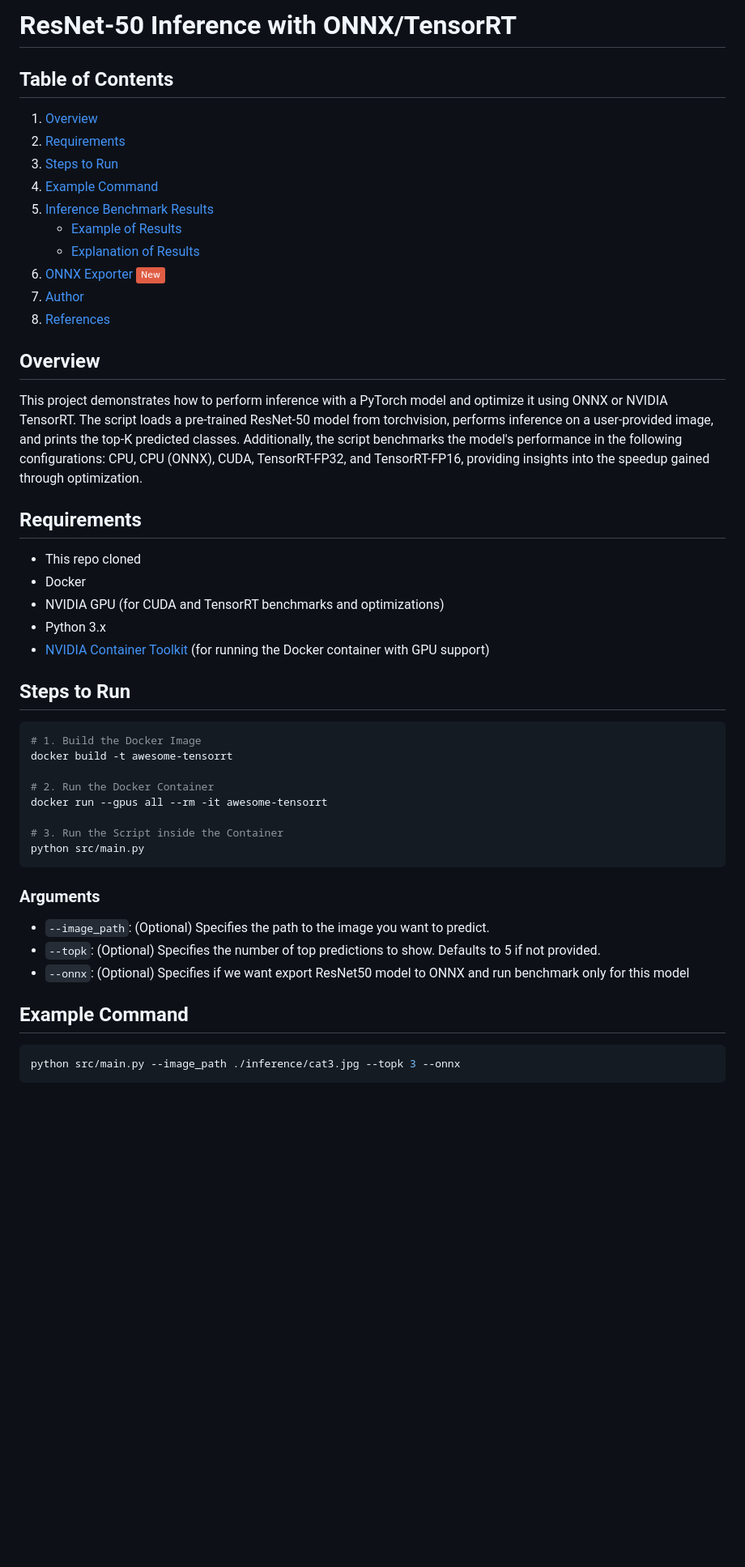
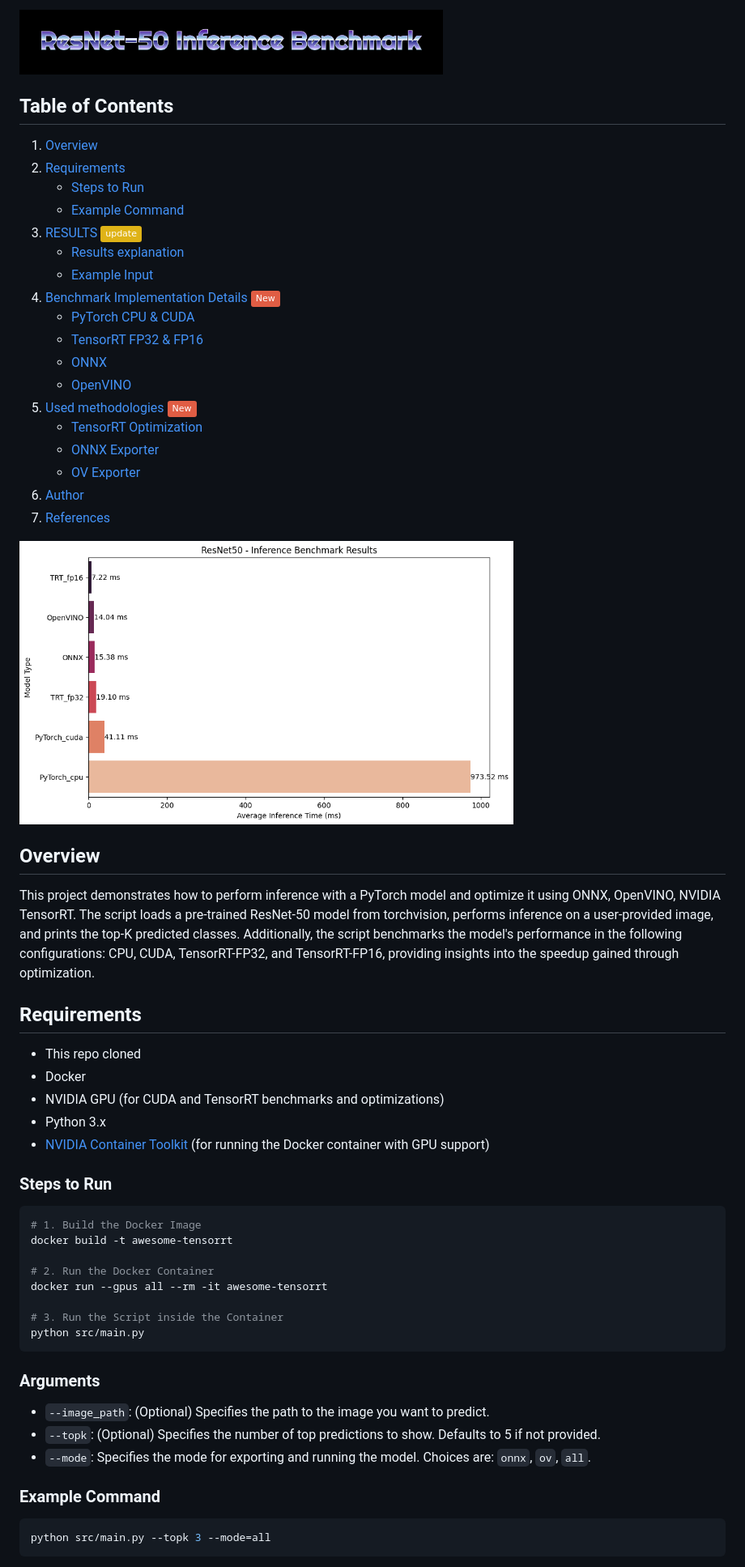
Before and after one commit to DimaBir/ResNetTensorRT, a Markdown page: README.md, the part around the change printed below. Shown: that part at 81% size. Rendered like a GitHub page; pictures changed too: inference/logo.png (added), inference/plot.png (added); badges without logos; blank space fills up the shorter version.

````diff
--- a/README.md
+++ b/README.md
@@ -1,18 +1,31 @@
-# ResNet-50 Inference with ONNX/TensorRT
+
+<img src="./inference/logo.png" width="60%">
+
 ## Table of Contents
 1. [Overview](#overview)
 2. [Requirements](#requirements)
-3. [Steps to Run](#steps-to-run)
-4. [Example Command](#example-command)
-5. [Inference Benchmark Results](#inference-benchmark-results)
-   - [Example of Results](#example-of-results)
-   - [Explanation of Results](#explanation-of-results)
-6. [ONNX Exporter](#onnx-exporter) ![New](https://img.shields.io/badge/-New-red)
-7. [Author](#author)
-8. [References](#references)
+    - [Steps to Run](#steps-to-run)
+    - [Example Command](#example-command)
+5. [RESULTS](#results) ![Static Badge](https://img.shields.io/badge/update-yellow)
+    - [Results explanation](#results-explanation)
+    - [Example Input](#example-input)
+6. [Benchmark Implementation Details](#benchmark-implementation-details) ![New](https://img.shields.io/badge/-New-red)
+    - [PyTorch CPU & CUDA](#pytorch-cpu--cuda)
+    - [TensorRT FP32 & FP16](#tensorrt-fp32--fp16)
+    - [ONNX](#onnx)
+    - [OpenVINO](#openvino)
+7. [Used methodologies](#used-methodologies) ![New](https://img.shields.io/badge/-New-red)
+    - [TensorRT Optimization](#tensorrt-optimization)
+    - [ONNX Exporter](#onnx-exporter)
+    - [OV Exporter](#ov-exporter)
+10. [Author](#author)
+11. [References](#references)
+
+
+<img src="./inference/plot.png" width="70%">
 
 ## Overview
-This project demonstrates how to perform inference with a PyTorch model and optimize it using ONNX or NVIDIA TensorRT. The script loads a pre-trained ResNet-50 model from torchvision, performs inference on a user-provided image, and prints the top-K predicted classes. Additionally, the script benchmarks the model's performance in the following configurations: CPU, CPU (ONNX), CUDA, TensorRT-FP32, and TensorRT-FP16, providing insights into the speedup gained through optimization.
+This project demonstrates how to perform inference with a PyTorch model and optimize it using ONNX, OpenVINO, NVIDIA TensorRT. The script loads a pre-trained ResNet-50 model from torchvision, performs inference on a user-provided image, and prints the top-K predicted classes. Additionally, the script benchmarks the model's performance in the following configurations: CPU, CUDA, TensorRT-FP32, and TensorRT-FP16, providing insights into the speedup gained through optimization.
 
 ## Requirements
 - This repo cloned
@@ -21,7 +34,7 @@ This project demonstrates how to perform inference with a PyTorch model and opti
 - Python 3.x
 - [NVIDIA Container Toolkit](https://docs.nvidia.com/datacenter/cloud-native/container-toolkit/install-guide.html#install-guide) (for running the Docker container with GPU support)
 
-## Steps to Run
+### Steps to Run
 
 ```sh
 # 1. Build the Docker Image
@@ -37,10 +50,10 @@ python src/main.py
 ### Arguments
 - `--image_path`: (Optional) Specifies the path to the image you want to predict.
 - `--topk`: (Optional) Specifies the number of top predictions to show. Defaults to 5 if not provided.
-- `--onnx`: (Optional) Specifies if we want export ResNet50 model to ONNX and run benchmark only for this model
+- `--mode`: Specifies the mode for exporting and running the model. Choices are: `onnx`, `ov`, `all`.
 
-## Example Command
+### Example Command
 ```sh
-python src/main.py --image_path ./inference/cat3.jpg --topk 3 --onnx
+python src/main.py --topk 3 --mode=all
 ```
 
````
Also changed, not shown: other parts of README.md (+110 -24 lines), 5 other files.
